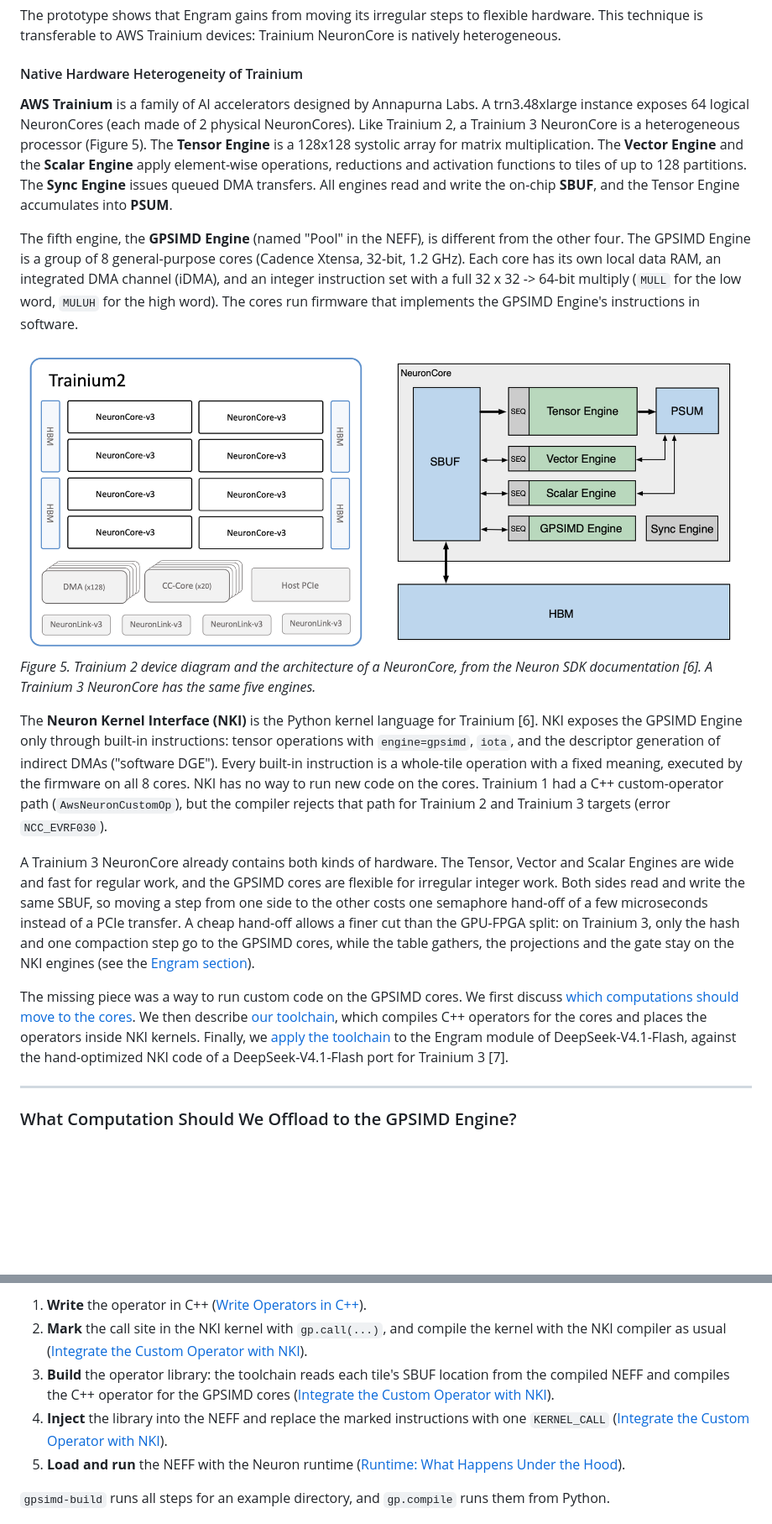
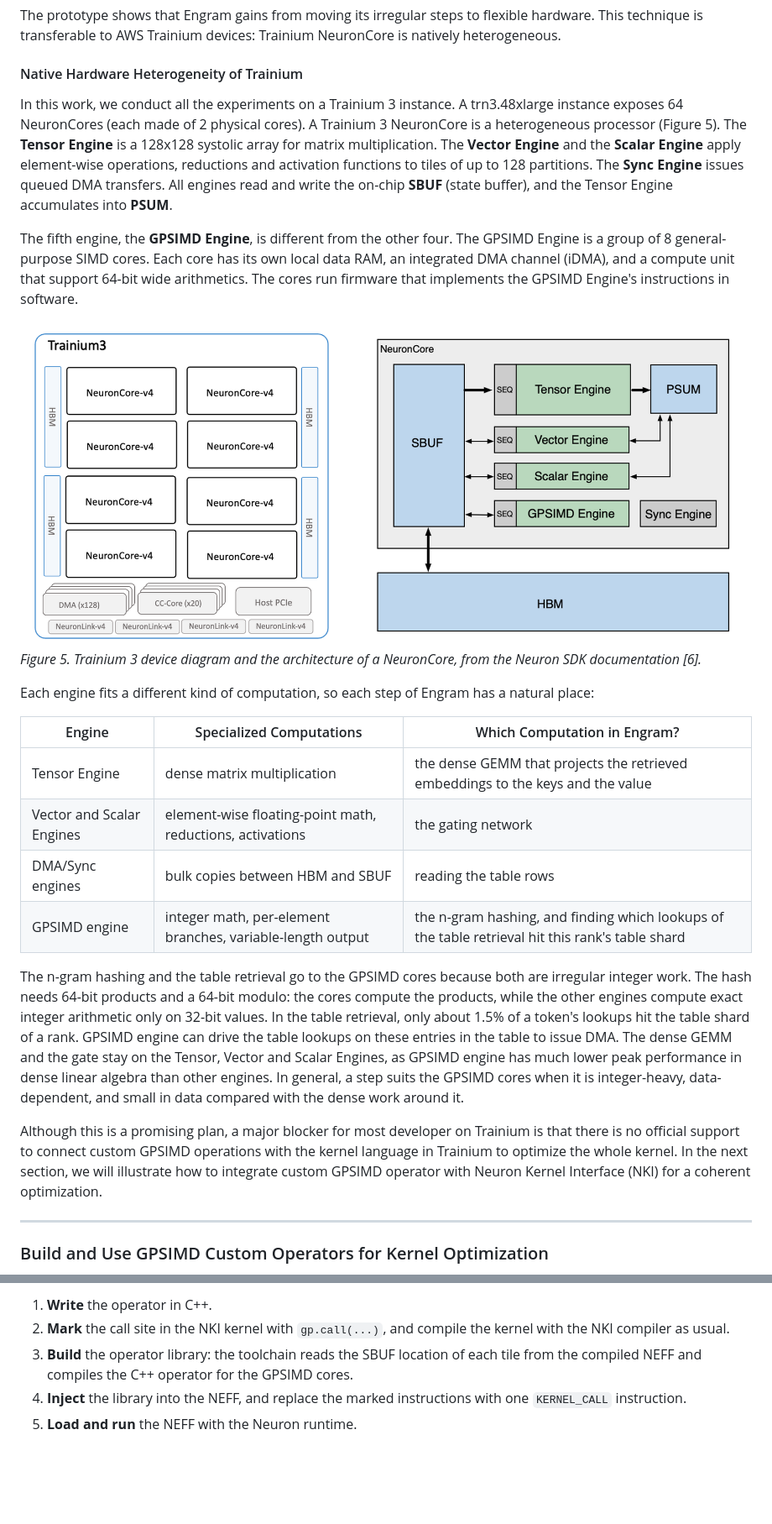
Before and after one commit to OswaldHe/neuron-gpsimd-tool, a Markdown page: BLOG.md, 2 parts joined by grey strips. Shown at 84% size. GitHub-like rendering; pictures changed too: figs/fig05_trainium_arch.png; blank space fills up the shorter version.

Commit message:
update blog

```diff
--- a/BLOG.md
+++ b/BLOG.md
@@ -77,20 +75,27 @@ The prototype shows that Engram gains from moving its irregular steps to flexibl
 
 #### Native Hardware Heterogeneity of Trainium
 
-**AWS Trainium** is a family of AI accelerators designed by Annapurna Labs. A trn3.48xlarge instance exposes 64 logical NeuronCores (each made of 2 physical NeuronCores). Like Trainium 2, a Trainium 3 NeuronCore is a heterogeneous processor (Figure 5). The **Tensor Engine** is a 128x128 systolic array for matrix multiplication. The **Vector Engine** and the **Scalar Engine** apply element-wise operations, reductions and activation functions to tiles of up to 128 partitions. The **Sync Engine** issues queued DMA transfers. All engines read and write the on-chip **SBUF**, and the Tensor Engine accumulates into **PSUM**.
+In this work, we conduct all the experiments on a Trainium 3 instance. A trn3.48xlarge instance exposes 64 NeuronCores (each made of 2 physical cores). A Trainium 3 NeuronCore is a heterogeneous processor (Figure 5). The **Tensor Engine** is a 128x128 systolic array for matrix multiplication. The **Vector Engine** and the **Scalar Engine** apply element-wise operations, reductions and activation functions to tiles of up to 128 partitions. The **Sync Engine** issues queued DMA transfers. All engines read and write the on-chip **SBUF** (state buffer), and the Tensor Engine accumulates into **PSUM**.
 
-The fifth engine, the **GPSIMD Engine** (named "Pool" in the NEFF), is different from the other four. The GPSIMD Engine is a group of 8 general-purpose cores (Cadence Xtensa, 32-bit, 1.2 GHz). Each core has its own local data RAM, an integrated DMA channel (iDMA), and an integer instruction set with a full 32 x 32 -> 64-bit multiply (`MULL` for the low word, `MULUH` for the high word). The cores run firmware that implements the GPSIMD Engine's instructions in software.
+The fifth engine, the **GPSIMD Engine**, is different from the other four. The GPSIMD Engine is a group of 8 general-purpose SIMD cores. Each core has its own local data RAM, an integrated DMA channel (iDMA), and a compute unit that support 64-bit wide arithmetics. The cores run firmware that implements the GPSIMD Engine's instructions in software.
 
-![Figure 5: a Trainium chip and one NeuronCore](figs/fig05_trainium_arch.png)
-*Figure 5. Trainium 2 device diagram and the architecture of a NeuronCore, from the Neuron SDK documentation [6]. A Trainium 3 NeuronCore has the same five engines.*
+![Figure 5: a Trainium 3 chip and one NeuronCore](figs/fig05_trainium_arch.png)
+*Figure 5. Trainium 3 device diagram and the architecture of a NeuronCore, from the Neuron SDK documentation [6].*
 
-The **Neuron Kernel Interface (NKI)** is the Python kernel language for Trainium [6]. NKI exposes the GPSIMD Engine only through built-in instructions: tensor operations with `engine=gpsimd`, `iota`, and the descriptor generation of indirect DMAs ("software DGE"). Every built-in instruction is a whole-tile operation with a fixed meaning, executed by the firmware on all 8 cores. NKI has no way to run new code on the cores. Trainium 1 had a C++ custom-operator path (`AwsNeuronCustomOp`), but the compiler rejects that path for Trainium 2 and Trainium 3 targets (error `NCC_EVRF030`).
+Each engine fits a different kind of computation, so each step of Engram has a natural place:
 
-A Trainium 3 NeuronCore already contains both kinds of hardware. The Tensor, Vector and Scalar Engines are wide and fast for regular work, and the GPSIMD cores are flexible for irregular integer work. Both sides read and write the same SBUF, so moving a step from one side to the other costs one semaphore hand-off of a few microseconds instead of a PCIe transfer. A cheap hand-off allows a finer cut than the GPU-FPGA split: on Trainium 3, only the hash and one compaction step go to the GPSIMD cores, while the table gathers, the projections and the gate stay on the NKI engines (see the [Engram section](#accelerating-engram-in-deepseek-v41-flash-with-the-gpsimd-engine)).
+| Engine | Specialized Computations | Which Computation in Engram? |
+|---|---|---|
+| Tensor Engine | dense matrix multiplication | the dense GEMM that projects the retrieved embeddings to the keys and the value |
+| Vector and Scalar Engines | element-wise floating-point math, reductions, activations | the gating network |
+| DMA/Sync engines | bulk copies between HBM and SBUF | reading the table rows |
+| GPSIMD engine | integer math, per-element branches, variable-length output | the n-gram hashing, and finding which lookups of the table retrieval hit this rank's table shard |
 
-The missing piece was a way to run custom code on the GPSIMD cores. We first discuss [which computations should move to the cores](#what-computation-should-we-offload-to-the-gpsimd-engine). We then describe [our toolchain](#build-and-use-gpsimd-custom-operators-with-nki), which compiles C++ operators for the cores and places the operators inside NKI kernels. Finally, we [apply the toolchain](#accelerating-engram-in-deepseek-v41-flash-with-the-gpsimd-engine) to the Engram module of DeepSeek-V4.1-Flash, against the hand-optimized NKI code of a DeepSeek-V4.1-Flash port for Trainium 3 [7].
+The n-gram hashing and the table retrieval go to the GPSIMD cores because both are irregular integer work. The hash needs 64-bit products and a 64-bit modulo: the cores compute the products, while the other engines compute exact integer arithmetic only on 32-bit values. In the table retrieval, only about 1.5% of a token's lookups hit the table shard of a rank. GPSIMD engine can drive the table lookups on these entries in the table to issue DMA. The dense GEMM and the gate stay on the Tensor, Vector and Scalar Engines, as GPSIMD engine has much lower peak performance in dense linear algebra than other engines. In general, a step suits the GPSIMD cores when it is integer-heavy, data-dependent, and small in data compared with the dense work around it.
+
+Although this is a promising plan, a major blocker for most developer on Trainium is that there is no official support to connect custom GPSIMD operations with the kernel language in Trainium to optimize the whole kernel. In the next section, we will illustrate how to integrate custom GPSIMD operator with Neuron Kernel Interface (NKI) for a coherent optimization.
 
 ---
 
-### What Computation Should We Offload to the GPSIMD Engine?
+### Build and Use GPSIMD Custom Operators for Kernel Optimization
 
@@ -143,11 +107,9 @@ The Neuron compiler turns an NKI kernel into a NEFF, a binary with one instructi
 
-1. **Write** the operator in C++ ([Write Operators in C++](#write-operators-in-c)).
-2. **Mark** the call site in the NKI kernel with `gp.call(...)`, and compile the kernel with the NKI compiler as usual ([Integrate the Custom Operator with NKI](#integrate-the-custom-operator-with-nki)).
-3. **Build** the operator library: the toolchain reads each tile's SBUF location from the compiled NEFF and compiles the C++ operator for the GPSIMD cores ([Integrate the Custom Operator with NKI](#integrate-the-custom-operator-with-nki)).
-4. **Inject** the library into the NEFF and replace the marked instructions with one `KERNEL_CALL` ([Integrate the Custom Operator with NKI](#integrate-the-custom-operator-with-nki)).
-5. **Load and run** the NEFF with the Neuron runtime ([Runtime: What Happens Under the Hood](#runtime-what-happens-under-the-hood)).
-
-`gpsimd-build` runs all steps for an example directory, and `gp.compile` runs them from Python.
+1. **Write** the operator in C++.
+2. **Mark** the call site in the NKI kernel with `gp.call(...)`, and compile the kernel with the NKI compiler as usual.
+3. **Build** the operator library: the toolchain reads the SBUF location of each tile from the compiled NEFF and compiles the C++ operator for the GPSIMD cores.
+4. **Inject** the library into the NEFF, and replace the marked instructions with one `KERNEL_CALL` instruction.
+5. **Load and run** the NEFF with the Neuron runtime.
 
 ![Figure 6: the toolchain](figs/fig06_toolchain.png)
 *Figure 6. Development and deployment flow; the numbers are the steps listed above. Blue: NKI kernel and NEFF. Orange: the GPSIMD operator. The compiled NEFF is edited, not regenerated.*
```
Also changed, not shown: other parts of BLOG.md (+98 -110 lines), figs/fig08_timeline_hash.png (renamed from figs/fig09_timeline_hash.png), figs/fig09_gather.png (renamed from figs/fig08_gather.png), figs/src/aws/trainium3_device.png (added), figs/src/aws/trainium3_neuroncore.png (added), 1 other file.
